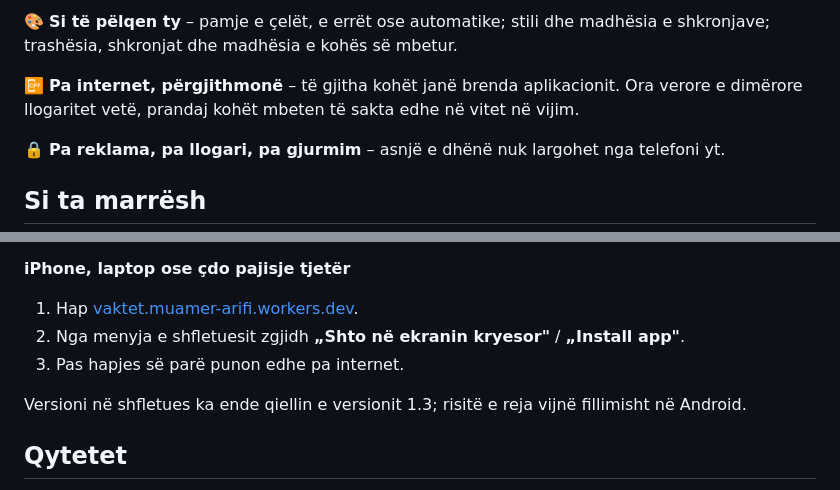
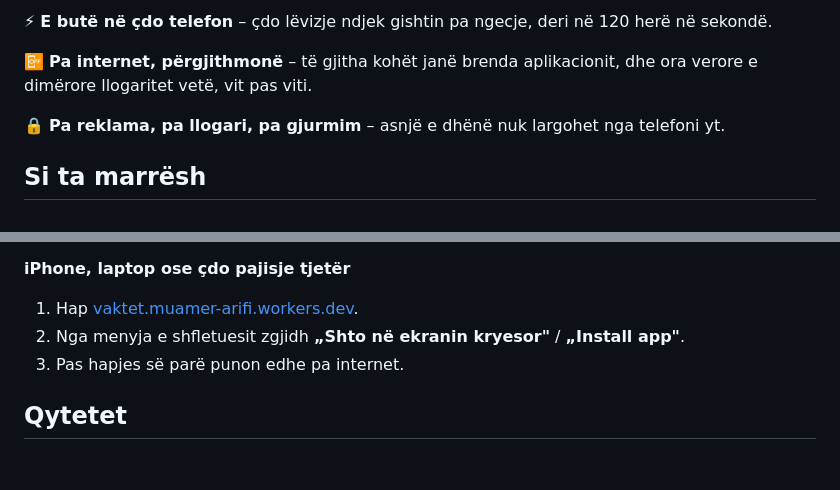
Before and after one commit to muamerarifi-pixel/Vaktet2026, a Markdown page: README.md, 2 parts joined by grey strips. Rendered like a GitHub page; blank space fills up the shorter version.

```diff
--- a/README.md
+++ b/README.md
@@ -88,7 +44,7 @@ nën një qiell që ndjek orën, me hënën e vërtetë dhe male në mjegull.
 
-🎨 **Si të pëlqen ty** – pamje e çelët, e errët ose automatike; stili dhe madhësia e shkronjave; trashësia, shkronjat dhe madhësia e kohës së mbetur.
+⚡ **E butë në çdo telefon** – çdo lëvizje ndjek gishtin pa ngecje, deri në 120 herë në sekondë.
 
-📴 **Pa internet, përgjithmonë** – të gjitha kohët janë brenda aplikacionit. Ora verore e dimërore llogaritet vetë, prandaj kohët mbeten të sakta edhe në vitet në vijim.
+📴 **Pa internet, përgjithmonë** – të gjitha kohët janë brenda aplikacionit, dhe ora verore e dimërore llogaritet vetë, vit pas viti.
 
 🔒 **Pa reklama, pa llogari, pa gjurmim** – asnjë e dhënë nuk largohet nga telefoni yt.
 
@@ -106,8 +62,6 @@ Versioni i ri instalohet mbi të vjetrin. Nëse të del „App not installed”,
 2. Nga menyja e shfletuesit zgjidh **„Shto në ekranin kryesor"** / **„Install app"**.
 3. Pas hapjes së parë punon edhe pa internet.
 
-Versioni në shfletues ka ende qiellin e versionit 1.3; risitë e reja vijnë fillimisht në Android.
-
 ## Qytetet
 
 Deçan · Dragash (Sharr) · Drenas · Ferizaj · Gjakovë · Gjilan · Istog · Klinë · Malishevë · Mitrovicë · Pejë · Podujevë · Prishtinë · Prizren · Rahovec · Skënderaj · Suharekë · Vushtrri – dhe kohët bazë për gjithë Kosovën.
```
Also changed, not shown: other parts of README.md (+17 -58 lines).
